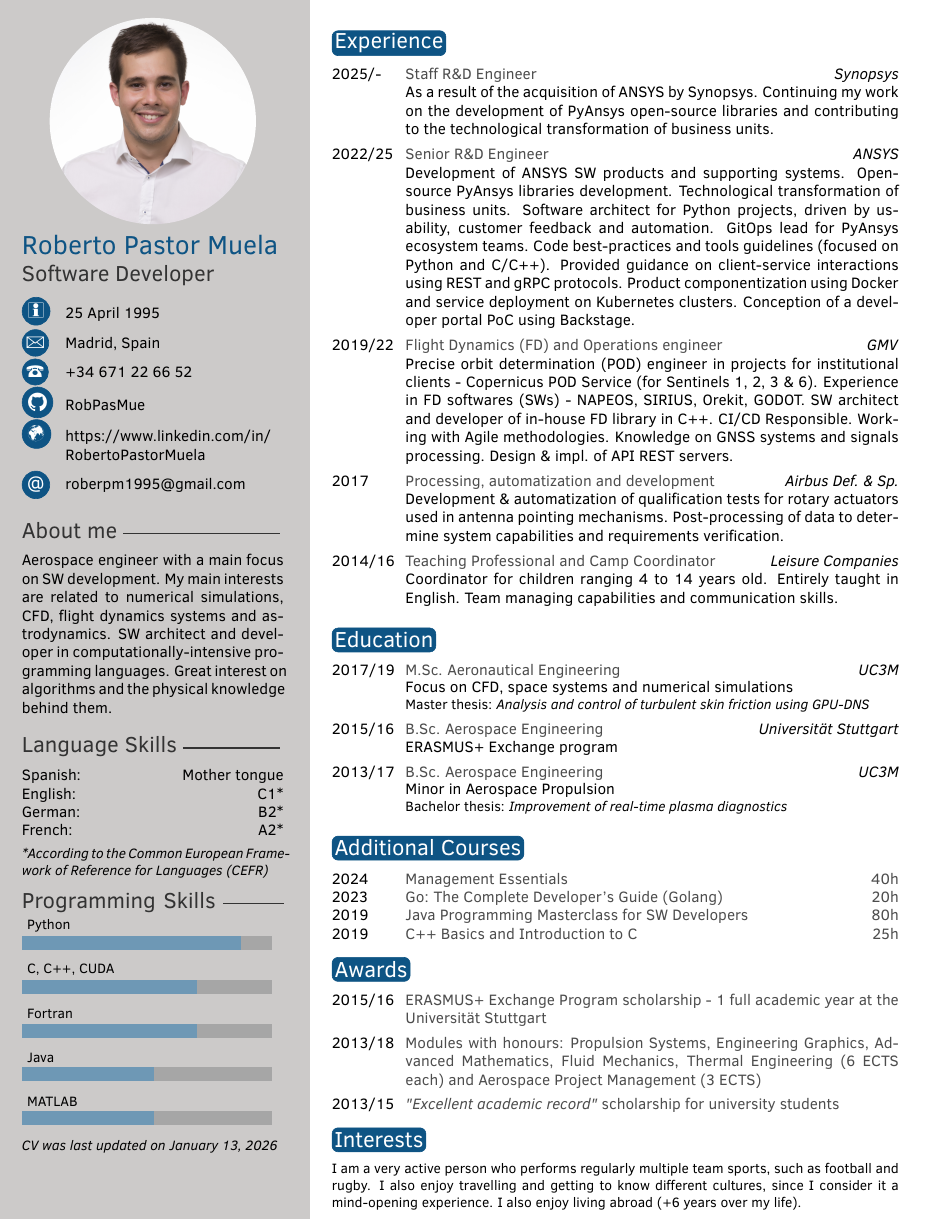
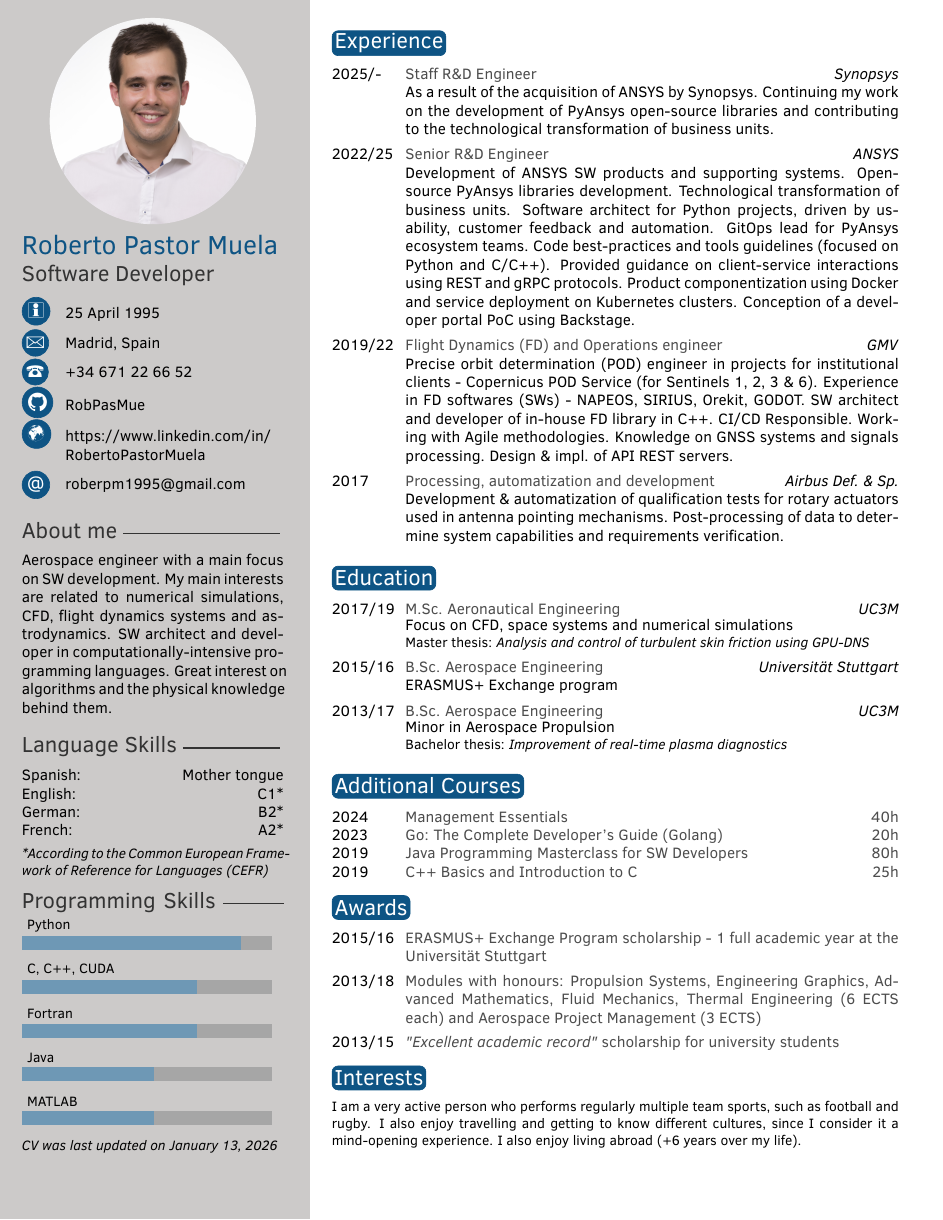
Before and after one commit to RobPasMue/short-cv, a LaTeX CV (src/cv/ROBERTO-PASTOR.tex, which reads src/cv/twentysecondcv.cls): page 1 of 2 before the commit and the whole page after it. Compiled offline with pdfLaTeX.

Commit message:
feat: additional edits

```diff
--- a/src/cv/ROBERTO-PASTOR.tex
+++ b/src/cv/ROBERTO-PASTOR.tex
@@ -81,7 +81,7 @@
 	\twentyitem{2022/25}{Senior R\&D Engineer}{ANSYS}{Development of ANSYS SW products and supporting systems. Open-source PyAnsys libraries development. Technological transformation of business units. Software architect for Python projects, driven by usability, customer feedback and automation. GitOps lead for PyAnsys ecosystem teams. Code best-practices and tools guidelines (focused on Python and C/C++). Provided guidance on client-service interactions using REST and gRPC protocols. Product componentization using Docker and service deployment on Kubernetes clusters. Conception of a developer portal PoC using Backstage.}
 	\twentyitem{2019/22}{Flight Dynamics (FD) and Operations engineer}{GMV}{Precise orbit determination (POD) engineer in projects for institutional clients - Copernicus POD Service (for Sentinels 1, 2, 3 \& 6). Experience in FD softwares (SWs) - NAPEOS, SIRIUS, Orekit, GODOT. SW architect and developer of in-house FD library in C++. CI/CD Responsible. Working with Agile methodologies. Knowledge on GNSS systems and signals processing. Design \& impl. of API REST servers.}
 	\twentyitem{2017}{Processing, automatization and development}{Airbus Def. \& Sp.}{Development \& automatization of qualification tests for rotary actuators used in antenna pointing mechanisms. Post-processing of data to determine system capabilities and requirements verification.}
-	\twentyitem{2014/16}{Teaching Professional and Camp Coordinator}{Leisure Companies}{Coordinator for children ranging 4 to 14 years old. Entirely taught in English. Team managing capabilities and communication skills.}
+	% \twentyitem{2014/16}{Teaching Professional and Camp Coordinator}{Leisure Companies}{Coordinator for children ranging 4 to 14 years old. Entirely taught in English. Team managing capabilities and communication skills.}
 	% \twentyitem{2013/18}{Support classes for Baccalaureate students}{Private teacher}{University Access Exams and Baccalaureate, in STEM subjects.}
 	%\twentyitem{<dates>}{<title>}{<location>}{<description>}
 \end{twenty}
--- a/src/cv/twentysecondcv.cls
+++ b/src/cv/twentysecondcv.cls
@@ -171,6 +171,7 @@
 
 		%------------------------------------------------
 
+		\vfill
 		\flushleft\textit{CV was last updated on \today}
 
 	\end{textblock}
```
